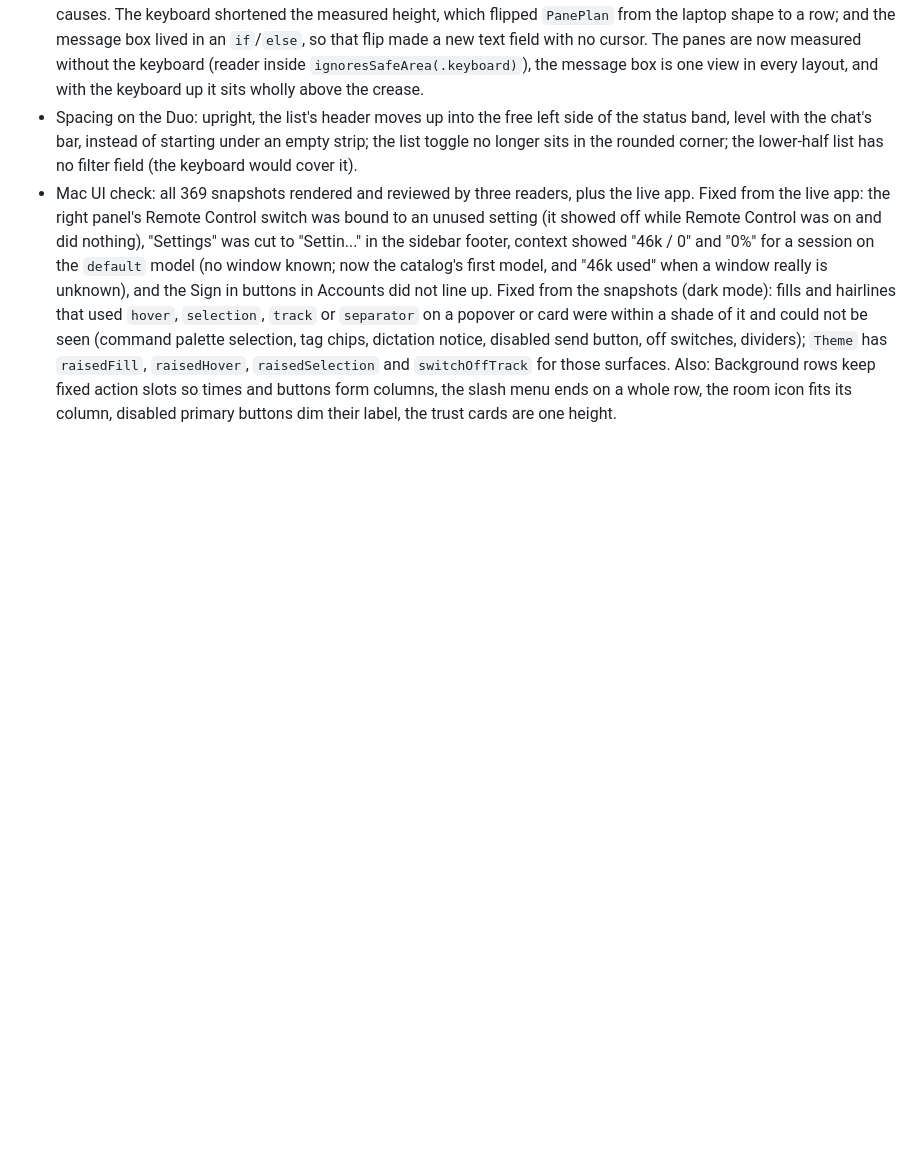
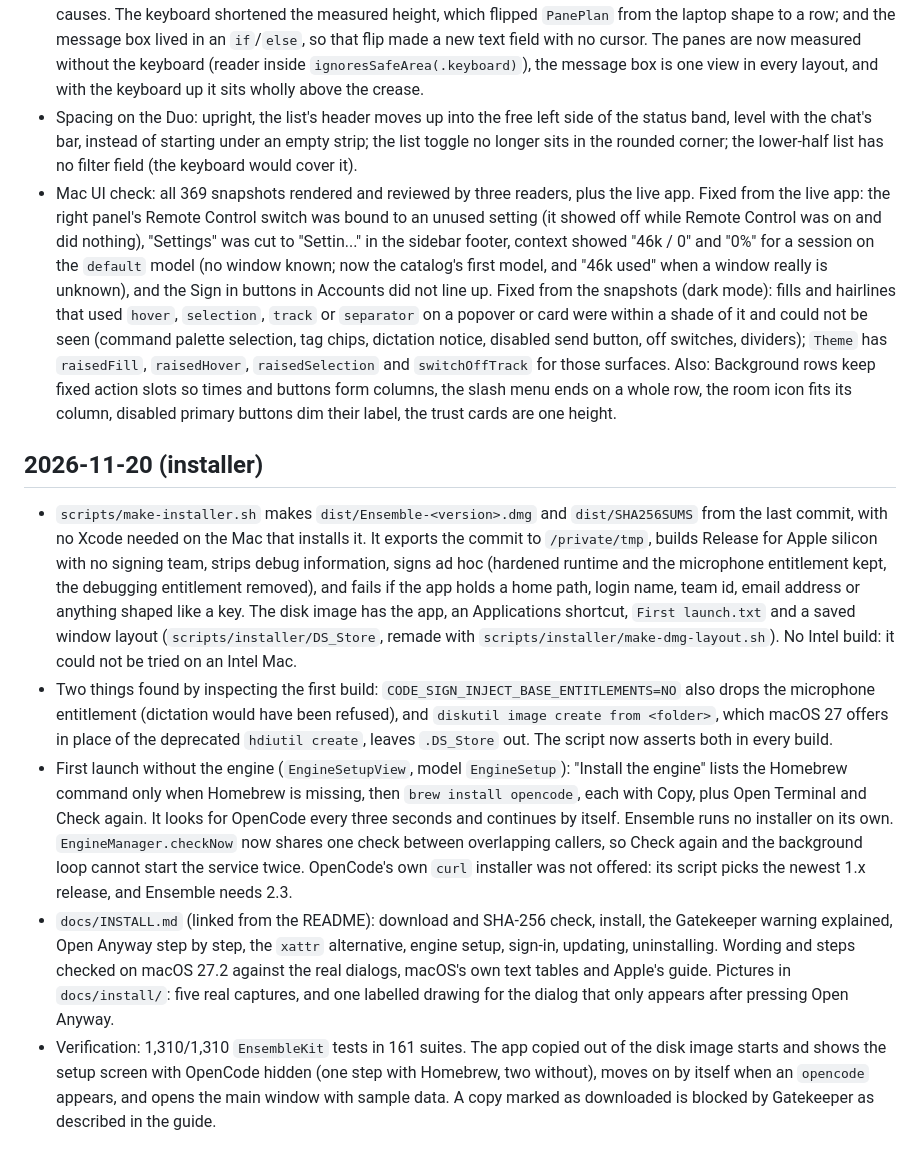
Before and after one commit to coquetteluke/ensemble, a Markdown page: docs/PROGRESS.md, the part around the change. Rendered like a GitHub page; blank space fills up the shorter version.

```diff
--- a/docs/PROGRESS.md
+++ b/docs/PROGRESS.md
@@ -89,3 +89,11 @@ Newest first. One line per finished piece; details in commits.
 - Typing while part folded: tapping the message box did nothing, the keyboard came up and went straight down. Two causes. The keyboard shortened the measured height, which flipped `PanePlan` from the laptop shape to a row; and the message box lived in an `if`/`else`, so that flip made a new text field with no cursor. The panes are now measured without the keyboard (reader inside `ignoresSafeArea(.keyboard)`), the message box is one view in every layout, and with the keyboard up it sits wholly above the crease.
 - Spacing on the Duo: upright, the list's header moves up into the free left side of the status band, level with the chat's bar, instead of starting under an empty strip; the list toggle no longer sits in the rounded corner; the lower-half list has no filter field (the keyboard would cover it).
 - Mac UI check: all 369 snapshots rendered and reviewed by three readers, plus the live app. Fixed from the live app: the right panel's Remote Control switch was bound to an unused setting (it showed off while Remote Control was on and did nothing), "Settings" was cut to "Settin..." in the sidebar footer, context showed "46k / 0" and "0%" for a session on the `default` model (no window known; now the catalog's first model, and "46k used" when a window really is unknown), and the Sign in buttons in Accounts did not line up. Fixed from the snapshots (dark mode): fills and hairlines that used `hover`, `selection`, `track` or `separator` on a popover or card were within a shade of it and could not be seen (command palette selection, tag chips, dictation notice, disabled send button, off switches, dividers); `Theme` has `raisedFill`, `raisedHover`, `raisedSelection` and `switchOffTrack` for those surfaces. Also: Background rows keep fixed action slots so times and buttons form columns, the slash menu ends on a whole row, the room icon fits its column, disabled primary buttons dim their label, the trust cards are one height.
+
+## 2026-11-20 (installer)
+
+- `scripts/make-installer.sh` makes `dist/Ensemble-<version>.dmg` and `dist/SHA256SUMS` from the last commit, with no Xcode needed on the Mac that installs it. It exports the commit to `/private/tmp`, builds Release for Apple silicon with no signing team, strips debug information, signs ad hoc (hardened runtime and the microphone entitlement kept, the debugging entitlement removed), and fails if the app holds a home path, login name, team id, email address or anything shaped like a key. The disk image has the app, an Applications shortcut, `First launch.txt` and a saved window layout (`scripts/installer/DS_Store`, remade with `scripts/installer/make-dmg-layout.sh`). No Intel build: it could not be tried on an Intel Mac.
+- Two things found by inspecting the first build: `CODE_SIGN_INJECT_BASE_ENTITLEMENTS=NO` also drops the microphone entitlement (dictation would have been refused), and `diskutil image create from <folder>`, which macOS 27 offers in place of the deprecated `hdiutil create`, leaves `.DS_Store` out. The script now asserts both in every build.
+- First launch without the engine (`EngineSetupView`, model `EngineSetup`): "Install the engine" lists the Homebrew command only when Homebrew is missing, then `brew install opencode`, each with Copy, plus Open Terminal and Check again. It looks for OpenCode every three seconds and continues by itself. Ensemble runs no installer on its own. `EngineManager.checkNow` now shares one check between overlapping callers, so Check again and the background loop cannot start the service twice. OpenCode's own `curl` installer was not offered: its script picks the newest 1.x release, and Ensemble needs 2.3.
+- `docs/INSTALL.md` (linked from the README): download and SHA-256 check, install, the Gatekeeper warning explained, Open Anyway step by step, the `xattr` alternative, engine setup, sign-in, updating, uninstalling. Wording and steps checked on macOS 27.2 against the real dialogs, macOS's own text tables and Apple's guide. Pictures in `docs/install/`: five real captures, and one labelled drawing for the dialog that only appears after pressing Open Anyway.
+- Verification: 1,310/1,310 `EnsembleKit` tests in 161 suites. The app copied out of the disk image starts and shows the setup screen with OpenCode hidden (one step with Homebrew, two without), moves on by itself when an `opencode` appears, and opens the main window with sample data. A copy marked as downloaded is blocked by Gatekeeper as described in the guide.
```
Also changed, not shown: README.md (+10 -0 lines), docs/INSTALL.md (added, +172 -0 lines), docs/install/01-disk-image.png (added), docs/install/02-not-opened.png (added), docs/install/03-open-anyway.png (added), docs/install/05-install-the-engine.png (added), docs/install/06-ensemble.png (added), 1 other file.
